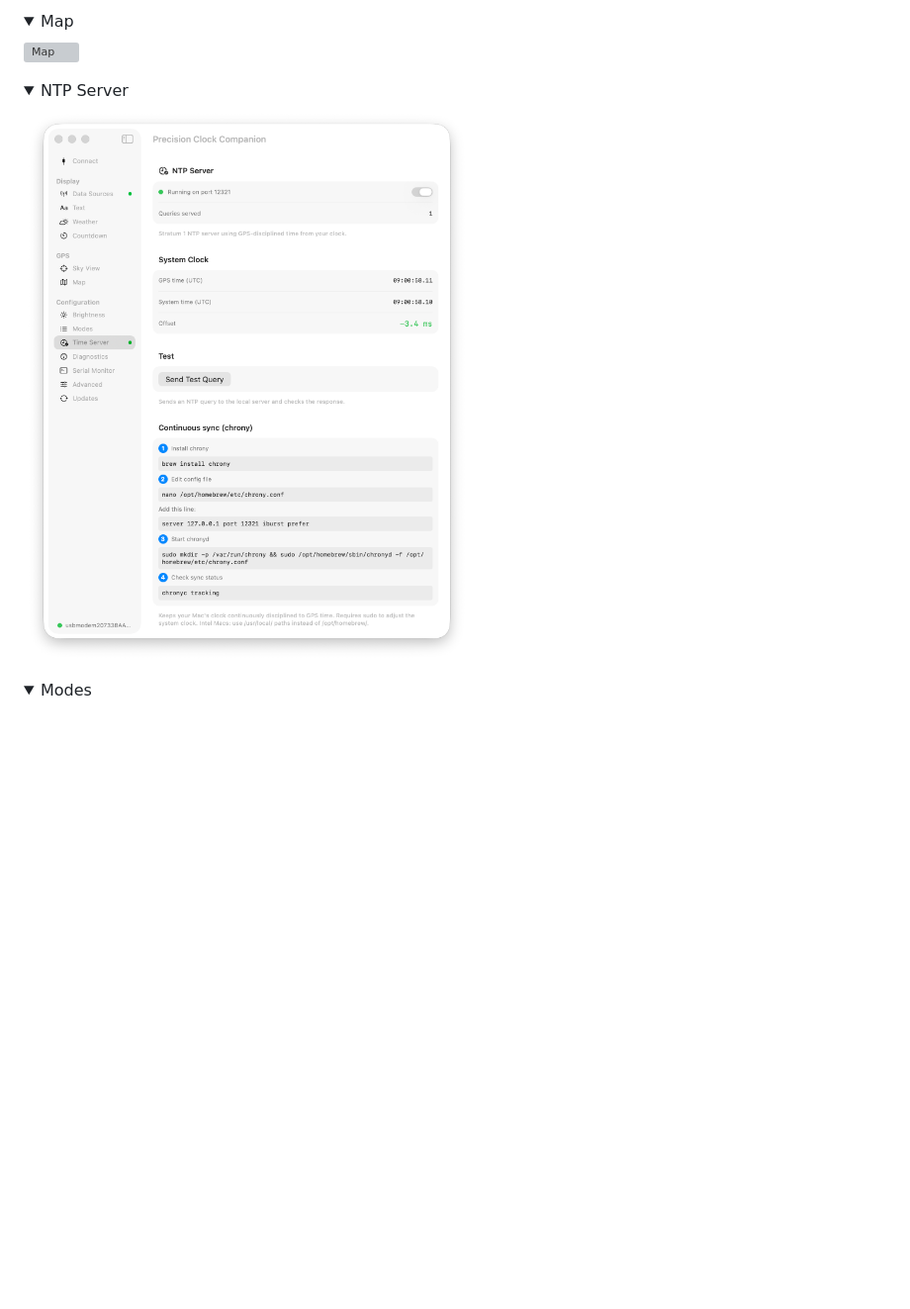
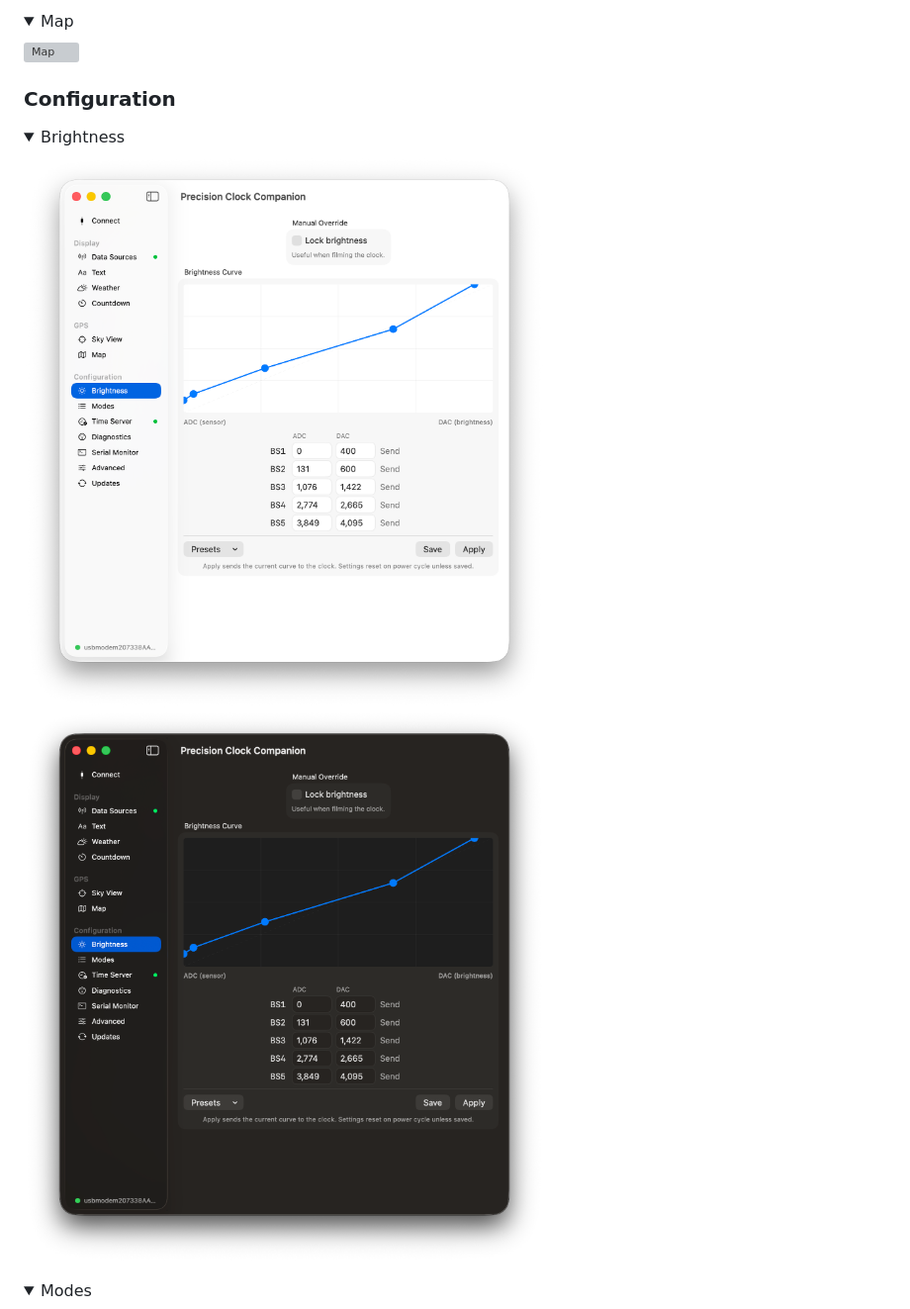
Before and after one commit to peterlewis/pcc, a Markdown page: README.md, the part around one of its changes. Shown at 99% size. Drawn GitHub-style; folded sections open; blank space fills up the shorter version; grey boxes are pictures that could not be loaded.

```diff
--- a/README.md
+++ b/README.md
@@ -34,10 +44,13 @@ A native macOS companion app for the [Precision Clock Mk IV](https://mitxela.com
 ![Map](docs/screenshots/map-light.png)
 </details>
 
+### Configuration
+
 <details>
-<summary>NTP Server</summary>
+<summary>Brightness</summary>
 
-![NTP Server](docs/screenshots/ntp-light.png)
+![Brightness — Light](docs/screenshots/brightness-light.png)
+![Brightness — Dark](docs/screenshots/brightness-dark.png)
 </details>
 
 <details>
```
Also changed, not shown: other parts of README.md (+37 -3 lines), docs/screenshots/advanced-light.png (added), docs/screenshots/countdown-light.png (added), docs/screenshots/data-sources-light-github-stars.png (added), docs/screenshots/diagnostics-light.png (added), docs/screenshots/serial-monitor-light.png (added), docs/screenshots/text-light.png (added).
